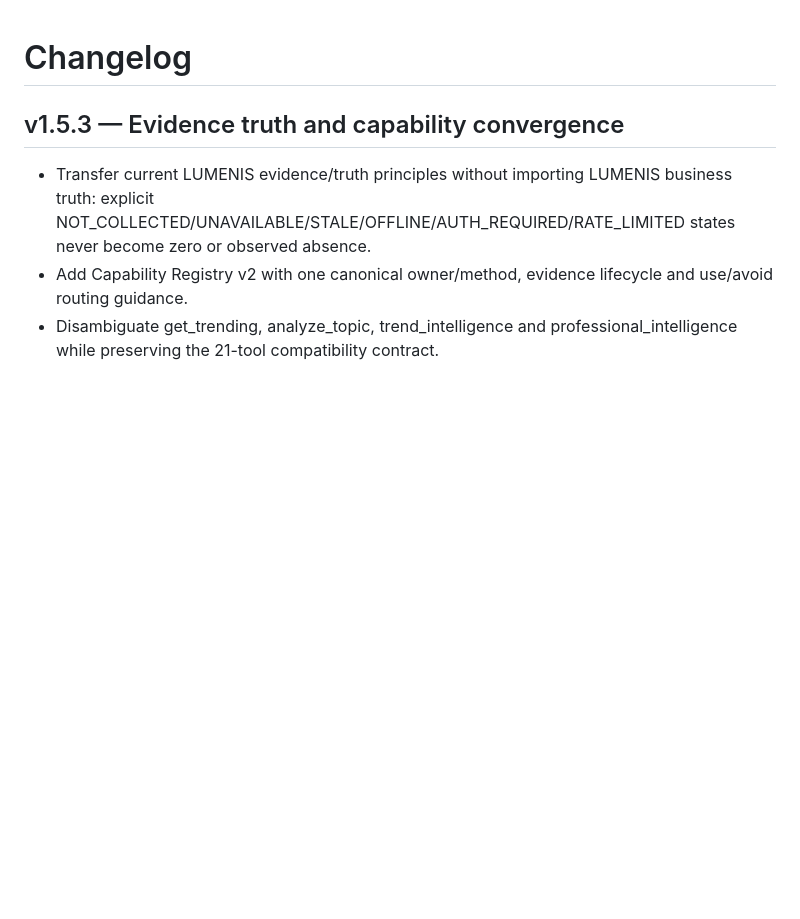
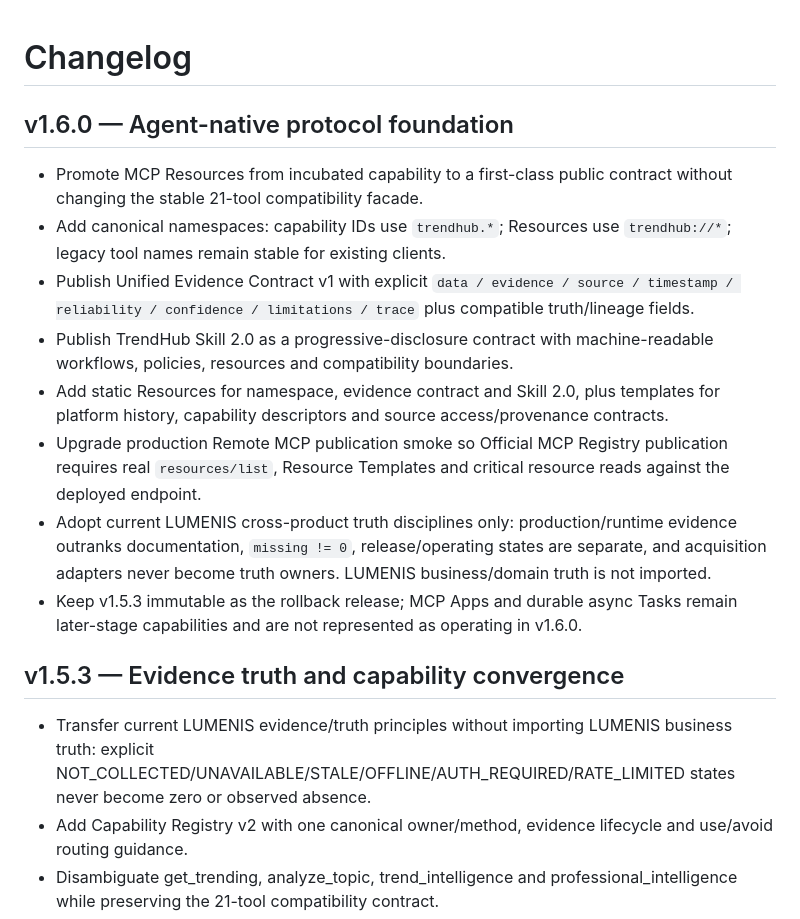
Before and after one commit to Zachary-1012/Zachary-Skill, a Markdown page: CHANGELOG.md, the part around the change. Rendered like a GitHub page; blank space fills up the shorter version.

Commit message:
docs: add TrendHub v1.6.0 changelog

```diff
--- a/CHANGELOG.md
+++ b/CHANGELOG.md
@@ -1,4 +1,16 @@
 # Changelog
+
+## v1.6.0 — Agent-native protocol foundation
+
+- Promote MCP Resources from incubated capability to a first-class public contract without changing the stable 21-tool compatibility facade.
+- Add canonical namespaces: capability IDs use `trendhub.*`; Resources use `trendhub://*`; legacy tool names remain stable for existing clients.
+- Publish Unified Evidence Contract v1 with explicit `data / evidence / source / timestamp / reliability / confidence / limitations / trace` plus compatible truth/lineage fields.
+- Publish TrendHub Skill 2.0 as a progressive-disclosure contract with machine-readable workflows, policies, resources and compatibility boundaries.
+- Add static Resources for namespace, evidence contract and Skill 2.0, plus templates for platform history, capability descriptors and source access/provenance contracts.
+- Upgrade production Remote MCP publication smoke so Official MCP Registry publication requires real `resources/list`, Resource Templates and critical resource reads against the deployed endpoint.
+- Adopt current LUMENIS cross-product truth disciplines only: production/runtime evidence outranks documentation, `missing != 0`, release/operating states are separate, and acquisition adapters never become truth owners. LUMENIS business/domain truth is not imported.
+- Keep v1.5.3 immutable as the rollback release; MCP Apps and durable async Tasks remain later-stage capabilities and are not represented as operating in v1.6.0.
+
 
 ## v1.5.3 — Evidence truth and capability convergence
 
```
